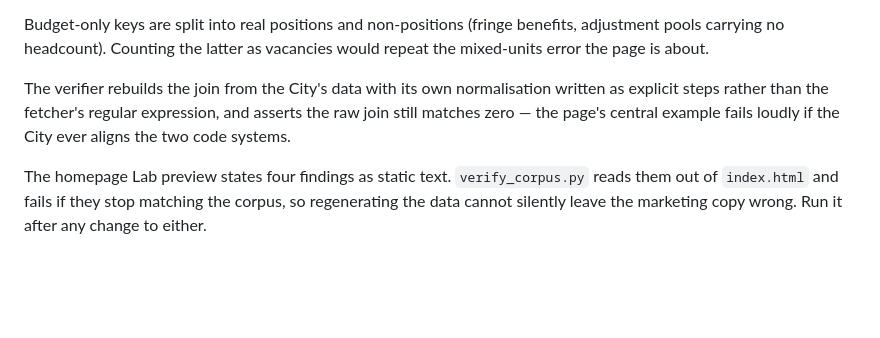
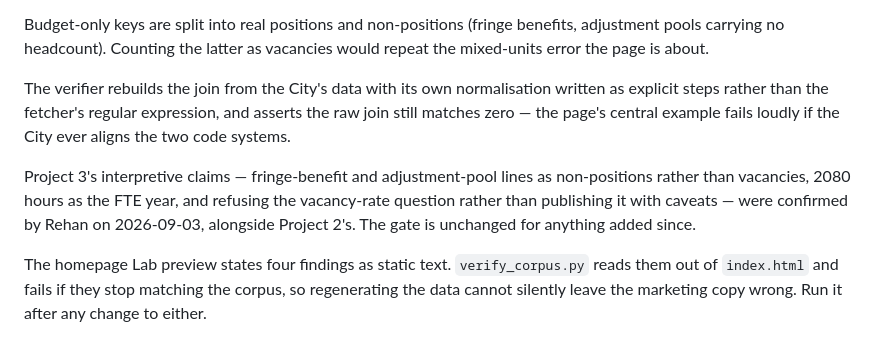
Before and after one commit to rali88/canyonland-site, a Markdown page: CLAUDE.md, the part around the change. GitHub-like rendering; blank space fills up the shorter version.

Commit message:
Record that Project 3's interpretive claims were confirmed
The verifier proves the join, the units and the counts against the City's API.
It cannot prove that fringe-benefit lines are not vacancies, that 2080 hours is
a defensible FTE year, or that refusing to publish a vacancy rate is better
than publishing one with caveats. Those are judgements, and the page makes them
publicly under Rehan's name.

He confirmed all three on 2026-09-03. The refusal in particular is now a
recorded decision rather than a default, which matters because it is the
posture the whole page takes and the easiest thing for a later edit to undo.

Co-Authored-By: Claude Opus 5 <noreply@anthropic.com>

```diff
--- a/CLAUDE.md
+++ b/CLAUDE.md
@@ -253,6 +253,12 @@ written as explicit steps rather than the fetcher's regular expression, and
 asserts the raw join still matches zero — the page's central example fails
 loudly if the City ever aligns the two code systems.
 
+Project 3's interpretive claims — fringe-benefit and adjustment-pool lines as
+non-positions rather than vacancies, 2080 hours as the FTE year, and refusing
+the vacancy-rate question rather than publishing it with caveats — were
+confirmed by Rehan on 2026-09-03, alongside Project 2's. The gate is unchanged
+for anything added since.
+
 The homepage Lab preview states four findings as static text. `verify_corpus.py`
 reads them out of `index.html` and fails if they stop matching the corpus, so
 regenerating the data cannot silently leave the marketing copy wrong. Run it
```
